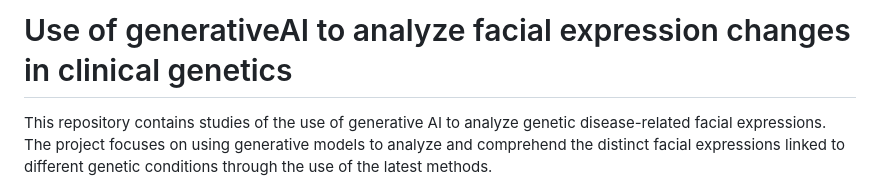
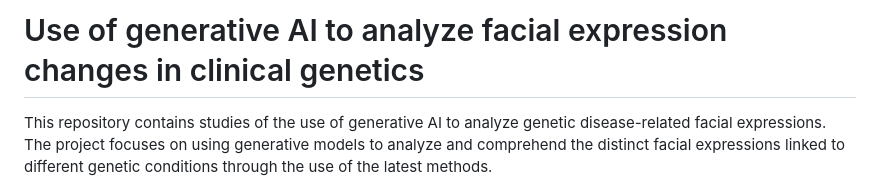
Before and after one commit to pateltanvi2992/Analyzing-Facial-Expressions-with-Generative-AI-in-Clinical-Genetics, a Markdown page: README.md, the part around the change. GitHub-like rendering.

```diff
--- a/README.md
+++ b/README.md
@@ -1,4 +1,4 @@
-# Use of generativeAI to analyze facial expression changes in clinical genetics
+# Use of generative AI to analyze facial expression changes in clinical genetics
  This repository contains studies of the use of generative AI to analyze genetic disease-related facial expressions. The project focuses on using generative models to analyze and comprehend the distinct facial expressions linked to different genetic conditions through the use of the latest methods.
 ![Workflow of face expression changes in clinical genetics](images/Face_Expressions_chages_flowchart.png)
 ## Environment
```
